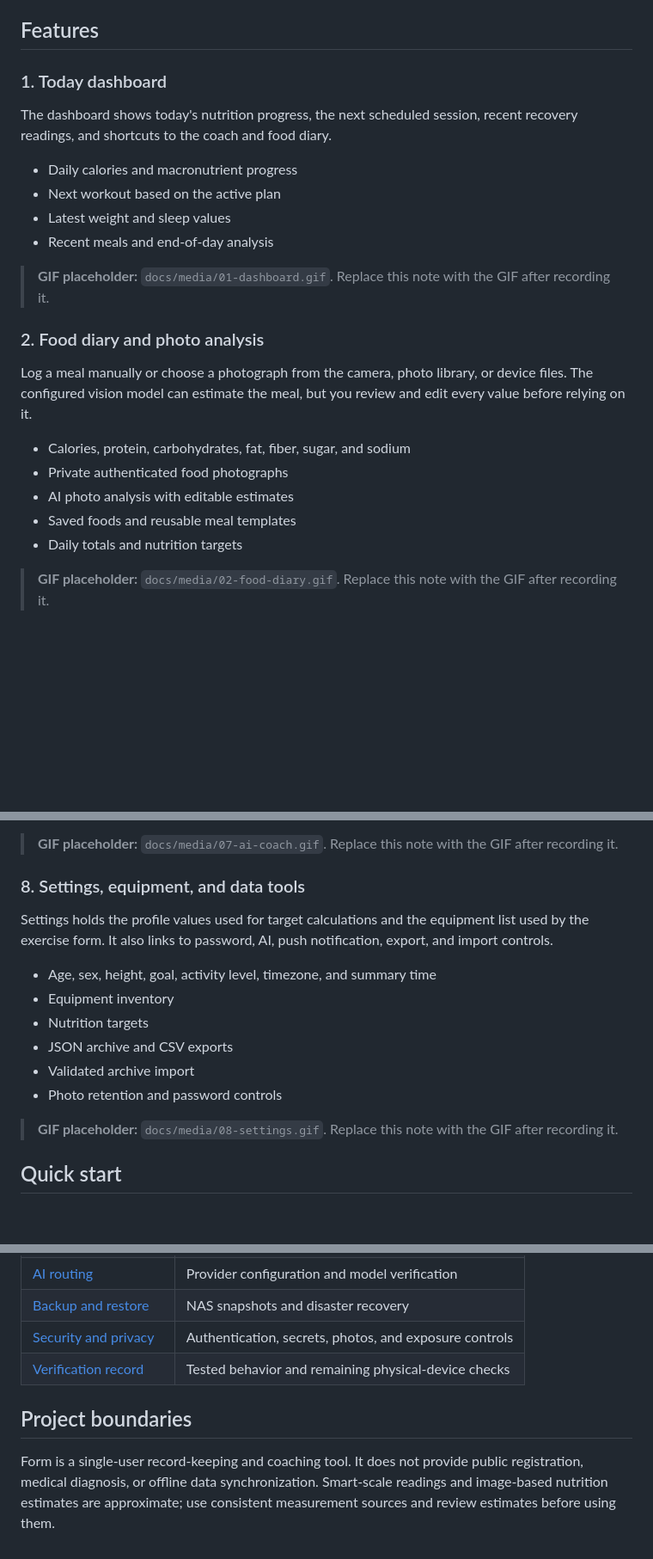
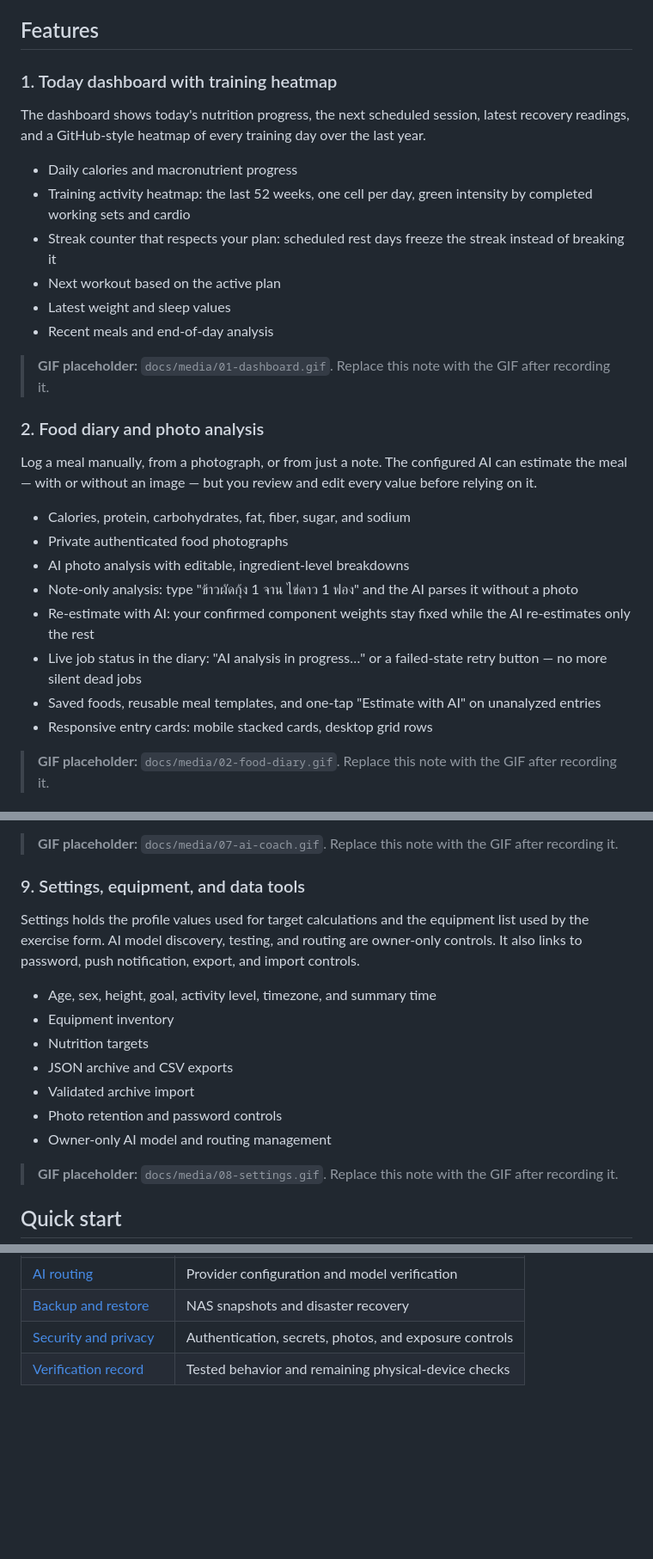
Before and after one commit to DraSoGo/Form, a Markdown page: README.md, 3 parts joined by grey strips. Shown at 86% size. Rendered like a GitHub page; blank space fills up the shorter version.

```diff
--- a/README.md
+++ b/README.md
@@ -21,11 +21,13 @@ Form combines meal tracking, workout logging, body measurements, recovery data,
 
 ## Features
 
-### 1. Today dashboard
+### 1. Today dashboard with training heatmap
 
-The dashboard shows today's nutrition progress, the next scheduled session, recent recovery readings, and shortcuts to the coach and food diary.
+The dashboard shows today's nutrition progress, the next scheduled session, latest recovery readings, and a GitHub-style heatmap of every training day over the last year.
 
 - Daily calories and macronutrient progress
+- Training activity heatmap: the last 52 weeks, one cell per day, green intensity by completed working sets and cardio
+- Streak counter that respects your plan: scheduled rest days freeze the streak instead of breaking it
 - Next workout based on the active plan
 - Latest weight and sleep values
 - Recent meals and end-of-day analysis
@@ -34,13 +36,16 @@ The dashboard shows today's nutrition progress, the next scheduled session, rece
 
 ### 2. Food diary and photo analysis
 
-Log a meal manually or choose a photograph from the camera, photo library, or device files. The configured vision model can estimate the meal, but you review and edit every value before relying on it.
+Log a meal manually, from a photograph, or from just a note. The configured AI can estimate the meal — with or without an image — but you review and edit every value before relying on it.
 
 - Calories, protein, carbohydrates, fat, fiber, sugar, and sodium
 - Private authenticated food photographs
-- AI photo analysis with editable estimates
-- Saved foods and reusable meal templates
-- Daily totals and nutrition targets
+- AI photo analysis with editable, ingredient-level breakdowns
+- Note-only analysis: type "ข้าวผัดกุ้ง 1 จาน ไข่ดาว 1 ฟอง" and the AI parses it without a photo
+- Re-estimate with AI: your confirmed component weights stay fixed while the AI re-estimates only the rest
+- Live job status in the diary: "AI analysis in progress…" or a failed-state retry button — no more silent dead jobs
+- Saved foods, reusable meal templates, and one-tap "Estimate with AI" on unanalyzed entries
+- Responsive entry cards: mobile stacked cards, desktop grid rows
 
 > **GIF placeholder:** `docs/media/02-food-diary.gif`. Replace this note with the GIF after recording it.
 
@@ -103,9 +125,9 @@ Ask questions, analyze recent workouts or body trends, and generate a daily summ
 
 > **GIF placeholder:** `docs/media/07-ai-coach.gif`. Replace this note with the GIF after recording it.
 
-### 8. Settings, equipment, and data tools
+### 9. Settings, equipment, and data tools
 
-Settings holds the profile values used for target calculations and the equipment list used by the exercise form. It also links to password, AI, push notification, export, and import controls.
+Settings holds the profile values used for target calculations and the equipment list used by the exercise form. AI model discovery, testing, and routing are owner-only controls. It also links to password, push notification, export, and import controls.
 
 - Age, sex, height, goal, activity level, timezone, and summary time
 - Equipment inventory
@@ -113,6 +135,7 @@ Settings holds the profile values used for target calculations and the equipment
 - JSON archive and CSV exports
 - Validated archive import
 - Photo retention and password controls
+- Owner-only AI model and routing management
 
 > **GIF placeholder:** `docs/media/08-settings.gif`. Replace this note with the GIF after recording it.
 
@@ -217,7 +241,3 @@ Tests use isolated data and mocked provider responses. Live AI checks, browser n
 | [Backup and restore](docs/backup-restore.md) | NAS snapshots and disaster recovery |
 | [Security and privacy](docs/security.md) | Authentication, secrets, photos, and exposure controls |
 | [Verification record](docs/verification.md) | Tested behavior and remaining physical-device checks |
-
-## Project boundaries
-
-Form is a single-user record-keeping and coaching tool. It does not provide public registration, medical diagnosis, or offline data synchronization. Smart-scale readings and image-based nutrition estimates are approximate; use consistent measurement sources and review estimates before using them.
```
Also changed, not shown: other parts of README.md (+32 -14 lines).
